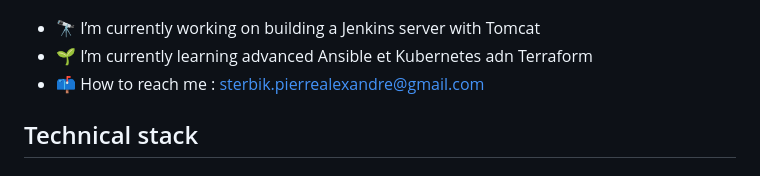
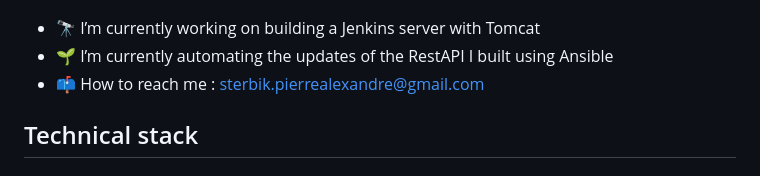
Before and after one commit to Manianise/Manianise, a Markdown page: README.md, the part around the change. Drawn GitHub-style.

Commit message:
TP 06-08-2024

```diff
--- a/README.md
+++ b/README.md
@@ -1,7 +1,7 @@
 <span style="display:flex;align-items:center;font-size: x-small;"><h1> Administrateur Système et réseaux DevOps | Webdeveloper | Webdesign </h1></span>
 
 - 🔭 I’m currently working on building a Jenkins server with Tomcat
-- 🌱 I’m currently learning advanced Ansible et Kubernetes adn Terraform
+- 🌱 I’m currently automating the updates of the RestAPI I built using Ansible
 - 📫 How to reach me : sterbik.pierrealexandre@gmail.com
 
 ## Technical stack
```
